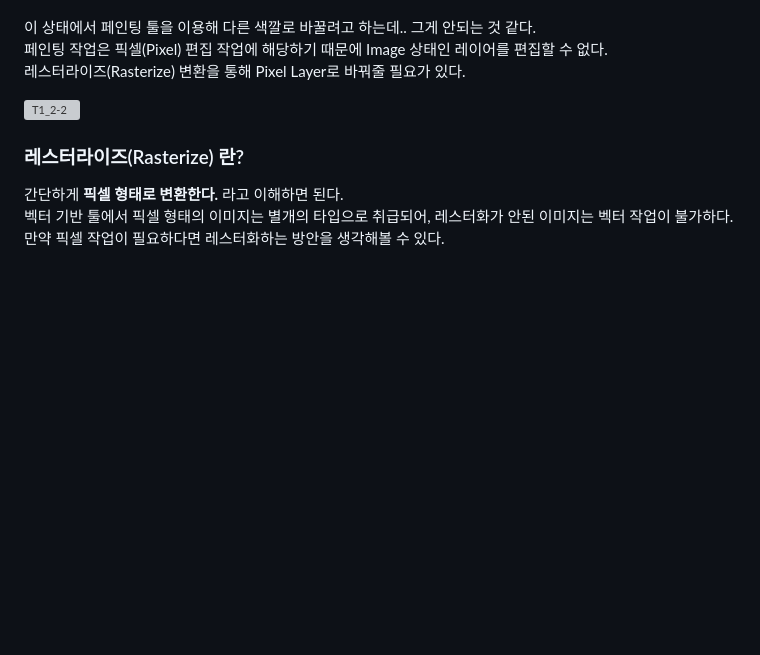
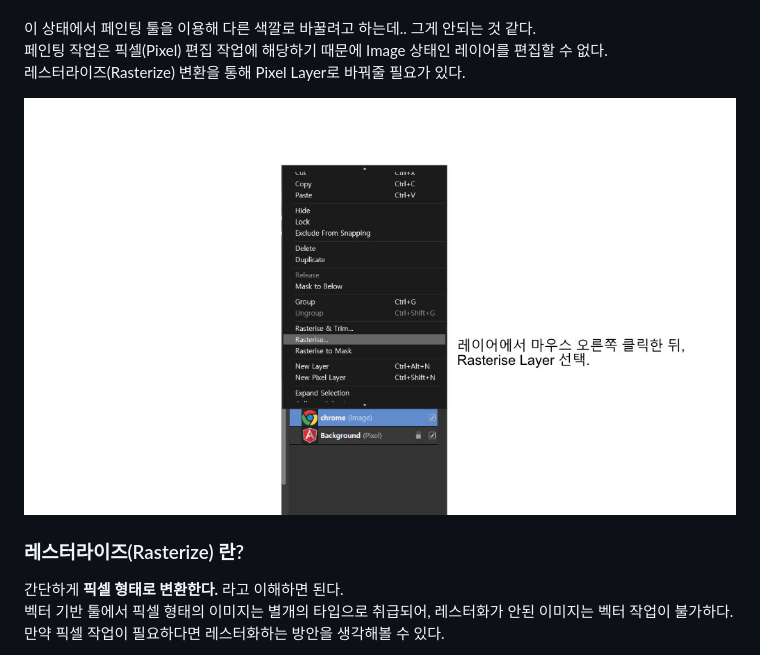
Before and after one commit to TaekGeunLee/study_frontEnd, a Markdown page: T1/2/README.md, the part around the change. Rendered like a GitHub page; blank space fills up the shorter version; grey boxes are pictures that could not be loaded.

```diff
--- a/T1/2/README.md
+++ b/T1/2/README.md
@@ -20,7 +20,7 @@ Affity designer는 벡터 기반 그래픽 툴이다.<br />
 레스터라이즈(Rasterize) 변환을 통해 Pixel Layer로 바꿔줄 필요가 있다.
 </p>
 
-<img src="https://github.com/TaekGeunLee/study_frontEnd/blob/master/readmeImg/T1_2-2.JPG" alt="T1_2-2" />
+<img src="https://github.com/TaekGeunLee/study_frontEnd/blob/master/readmeImg/T1_2-2.jpg" alt="T1_2-2" />
 
 ### 레스터라이즈(Rasterize) 란?
 
```
Also changed, not shown: T1/3/README.md (added, +18 -0 lines), T1/README.md (+1 -0 lines), readmeImg/T1_3-1.jpg (added).
